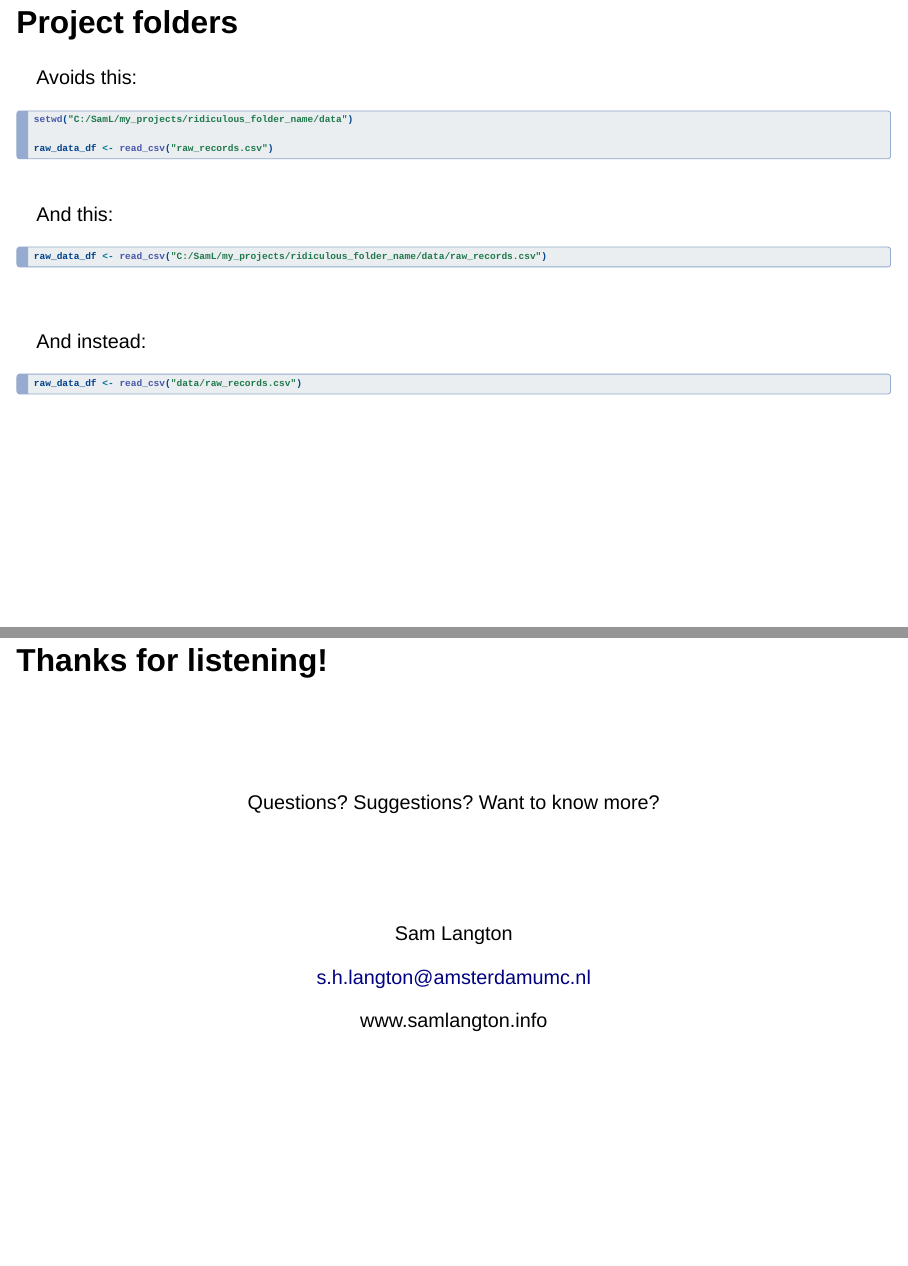
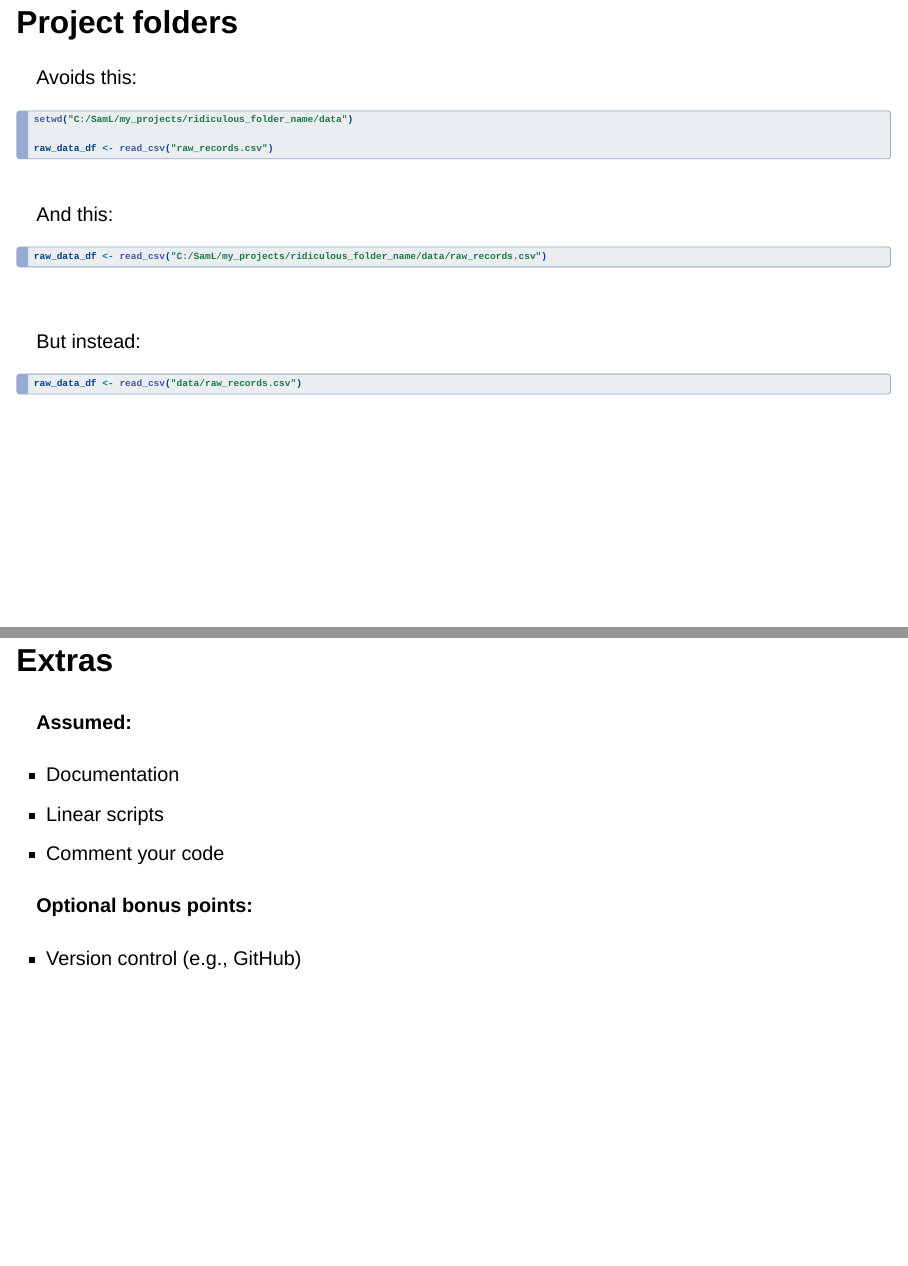
Before and after one commit to langtonhugh/reprod_r, a Quarto document (slides.qmd): pages 7 and 15 of 15 before the commit and pages 7 and 16 of 16 after it, joined at a grey line. Rendered offline with R 4.5, knitr and Pandoc in place of Quarto, with nearby package versions; drawn as Slidy slides in place of the format the file asks for.

Commit message:
extras slide

````diff
--- a/slides.qmd
+++ b/slides.qmd
@@ -74,7 +74,7 @@ raw_data_df <- read_csv("C:/SamL/my_projects/ridiculous_folder_name/data/raw_rec
 
 <br>
 
-And instead:
+But instead:
 
 ```{r, eval = FALSE, echo = TRUE}
 raw_data_df <- read_csv("data/raw_records.csv")
@@ -219,3 +219,15 @@ Sam Langton
 s.h.langton@amsterdamumc.nl
 
 www.samlangton.info
+
+## Extras
+
+#### Assumed:
+
+- Documentation
+- Linear scripts
+- Comment your code
+
+#### Optional bonus points:
+
+- Version control (e.g., GitHub)
````
Also changed, not shown: slides.html, slides.qmd (2 more changed lines).
